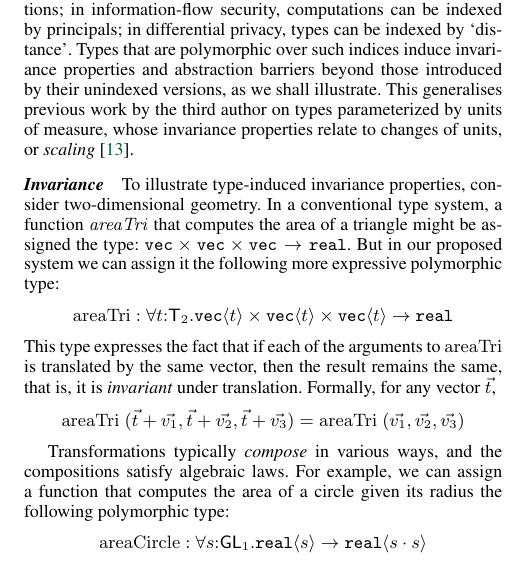
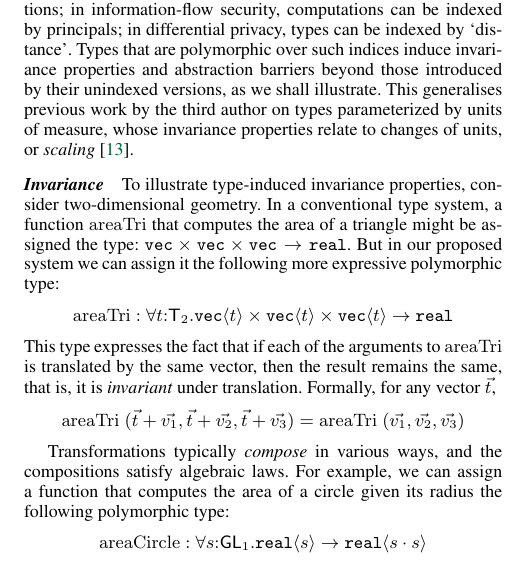
Before and after one commit to bobatkey/algebraically-indexed-types, a LaTeX paper (paper/paper.tex, which reads paper/section-introduction.tex): part of one column of page 1 of 14, cut so that both start at the same text. Compiled offline with pdfLaTeX; a missing font is replaced by an installed copy or a similar font.

Commit message:
Fix font of 'areaTri' in introduction

```diff
--- a/paper/section-introduction.tex
+++ b/paper/section-introduction.tex
@@ -43,7 +43,7 @@ units, or \emph{scaling}~\cite{kennedy97relational}.
 \paragraph{Invariance}
 To illustrate type-induced invariance properties, consider
 two-dimensional geometry.
-In a conventional type system, a function $\mathit{areaTri}$ that computes the area of a triangle
+In a conventional type system, a function $\mathrm{areaTri}$ that computes the area of a triangle
 might be assigned the type:
 $\tyPrimNm{vec}\times\tyPrimNm{vec}\times\tyPrimNm{vec}\tyArr\tyReal$.
 But in our proposed system we can assign it the following more expressive polymorphic
```
